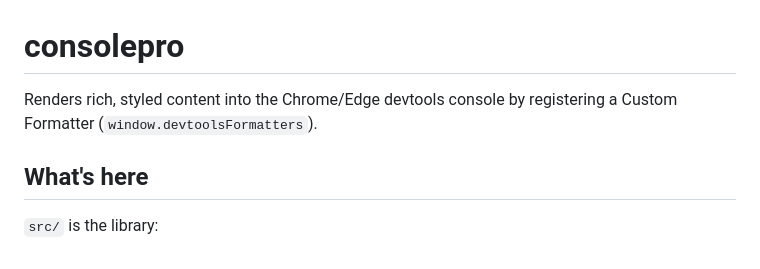
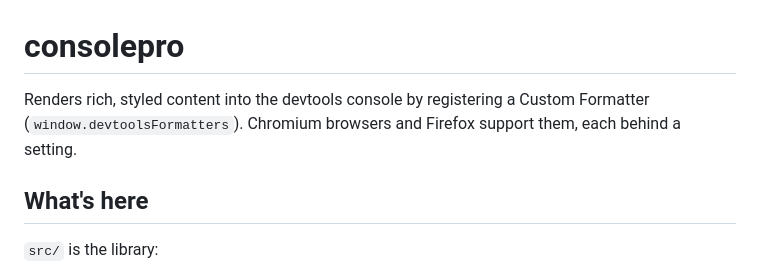
Before and after one commit to aadsm/consolefmt, a Markdown page: CLAUDE.md, the part around the change. Rendered like a GitHub page.

```diff
--- a/CLAUDE.md
+++ b/CLAUDE.md
@@ -1,6 +1,6 @@
 # consolepro
 
-Renders rich, styled content into the Chrome/Edge devtools console by registering a Custom Formatter (`window.devtoolsFormatters`).
+Renders rich, styled content into the devtools console by registering a Custom Formatter (`window.devtoolsFormatters`). Chromium browsers and Firefox support them, each behind a setting.
 
 ## What's here
 
```
Also changed, not shown: README.md (+2 -2 lines).
